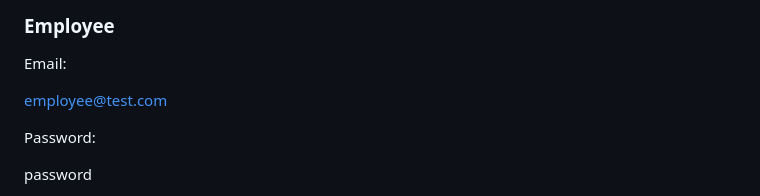
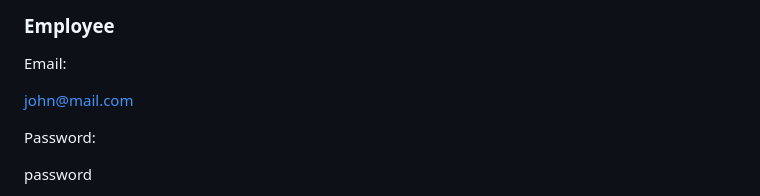
Before and after one commit to Archana874/employee-leave-management-system, a Markdown page: README.md, the part around the change. Rendered like a GitHub page.

Commit message:
Added README documentation

```diff
--- a/README.md
+++ b/README.md
@@ -149,7 +149,7 @@ password
 Email:
 
 
-employee@test.com
+john@mail.com
 
 
 Password:
```
